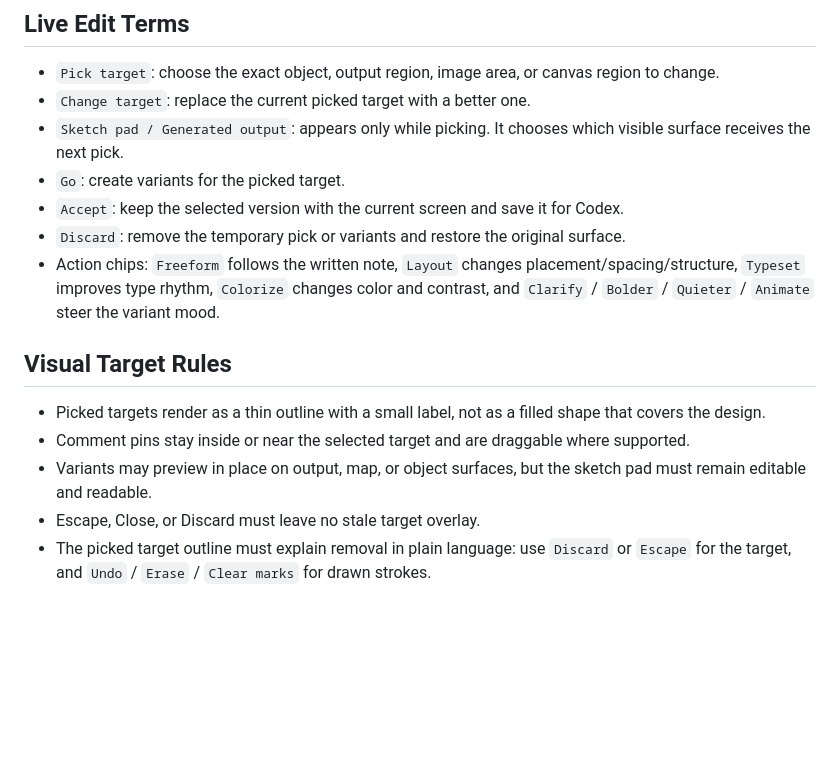
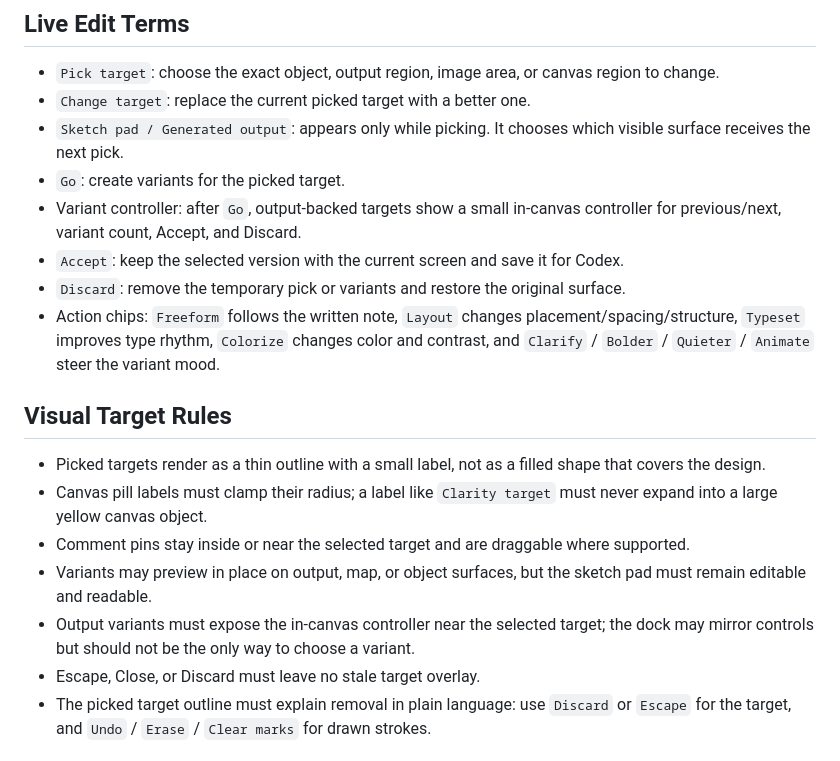
Before and after one commit to varshneydevansh/Canvax, a Markdown page: docs/UI_UX_SURFACE_CHECKSHEET.md, the part around the change. Rendered like a GitHub page; blank space fills up the shorter version.

```diff
--- a/docs/UI_UX_SURFACE_CHECKSHEET.md
+++ b/docs/UI_UX_SURFACE_CHECKSHEET.md
@@ -18,6 +18,7 @@ This checklist keeps Canvax understandable for designers. The product rule is si
 - `Change target`: replace the current picked target with a better one.
 - `Sketch pad / Generated output`: appears only while picking. It chooses which visible surface receives the next pick.
 - `Go`: create variants for the picked target.
+- Variant controller: after `Go`, output-backed targets show a small in-canvas controller for previous/next, variant count, Accept, and Discard.
 - `Accept`: keep the selected version with the current screen and save it for Codex.
 - `Discard`: remove the temporary pick or variants and restore the original surface.
 - Action chips:
@@ -26,8 +27,10 @@ This checklist keeps Canvax understandable for designers. The product rule is si
 ## Visual Target Rules
 
 - Picked targets render as a thin outline with a small label, not as a filled shape that covers the design.
+- Canvas pill labels must clamp their radius; a label like `Clarity target` must never expand into a large yellow canvas object.
 - Comment pins stay inside or near the selected target and are draggable where supported.
 - Variants may preview in place on output, map, or object surfaces, but the sketch pad must remain editable and readable.
+- Output variants must expose the in-canvas controller near the selected target; the dock may mirror controls but should not be the only way to choose a variant.
 - Escape, Close, or Discard must leave no stale target overlay.
 - The picked target outline must explain removal in plain language: use `Discard` or `Escape` for the target, and `Undo` / `Erase` / `Clear marks` for drawn strokes.
 
```
Also changed, not shown: README.md (+20 -0 lines), docs/DESIGNER_WALKTHROUGH.md (+2 -0 lines), docs/assets/screenshots/canvax-advanced-map.png (added), docs/assets/screenshots/canvax-live-edit.png (added), docs/assets/screenshots/canvax-sidecar.png (added), docs/assets/screenshots/canvax-workbench.png (added), 3 other files.
